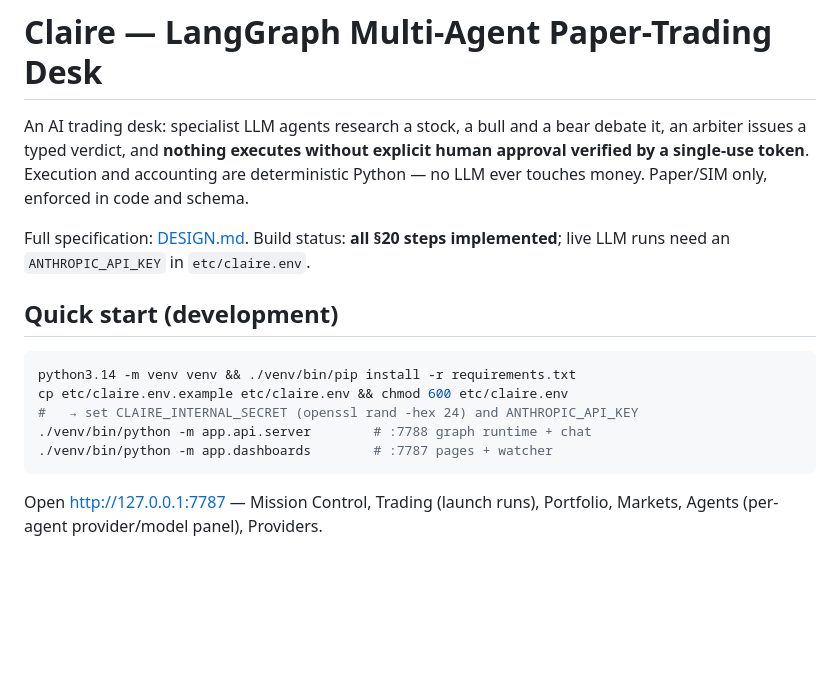
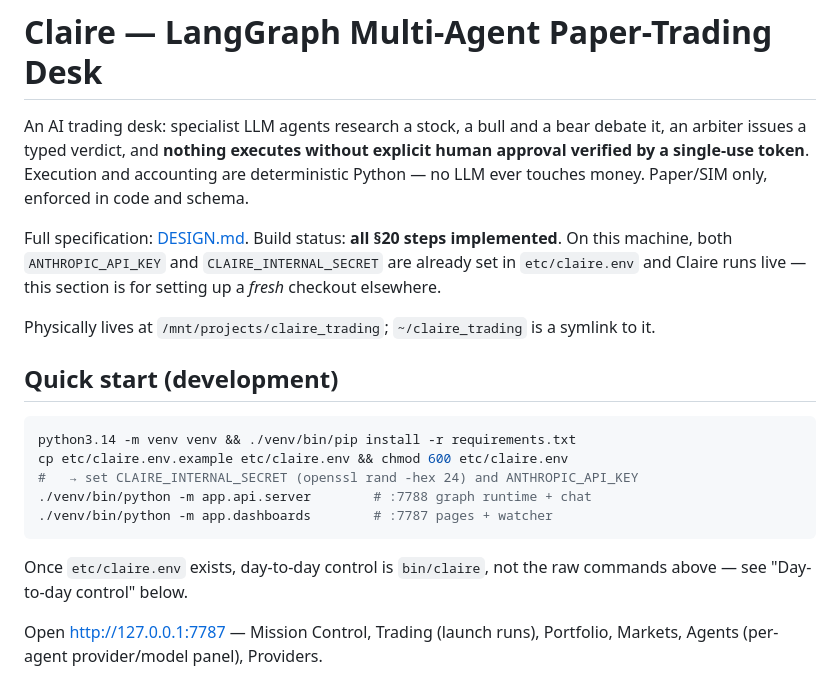
Before and after one commit to richardwilkins999/claire_trading, a Markdown page: README.md, the part around one of its changes. GitHub-like rendering; blank space fills up the shorter version.

````diff
--- a/README.md
+++ b/README.md
@@ -7,7 +7,12 @@ accounting are deterministic Python — no LLM ever touches money. Paper/SIM
 only, enforced in code and schema.
 
 Full specification: [DESIGN.md](DESIGN.md). Build status: **all §20 steps
-implemented**; live LLM runs need an `ANTHROPIC_API_KEY` in `etc/claire.env`.
+implemented**. On this machine, both `ANTHROPIC_API_KEY` and
+`CLAIRE_INTERNAL_SECRET` are already set in `etc/claire.env` and Claire runs
+live — this section is for setting up a *fresh* checkout elsewhere.
+
+Physically lives at `/mnt/projects/claire_trading`; `~/claire_trading` is a
+symlink to it.
 
 ## Quick start (development)
 
@@ -18,6 +23,9 @@ cp etc/claire.env.example etc/claire.env && chmod 600 etc/claire.env
 ./venv/bin/python -m app.api.server        # :7788 graph runtime + chat
 ./venv/bin/python -m app.dashboards        # :7787 pages + watcher
 ```
+
+Once `etc/claire.env` exists, day-to-day control is `bin/claire`, not the
+raw commands above — see "Day-to-day control" below.
 
 Open http://127.0.0.1:7787 — Mission Control, Trading (launch runs),
 Portfolio, Markets, Agents (per-agent provider/model panel), Providers.
````
Also changed, not shown: other parts of README.md (+52 -15 lines), DESIGN.md (+23 -1 lines).
